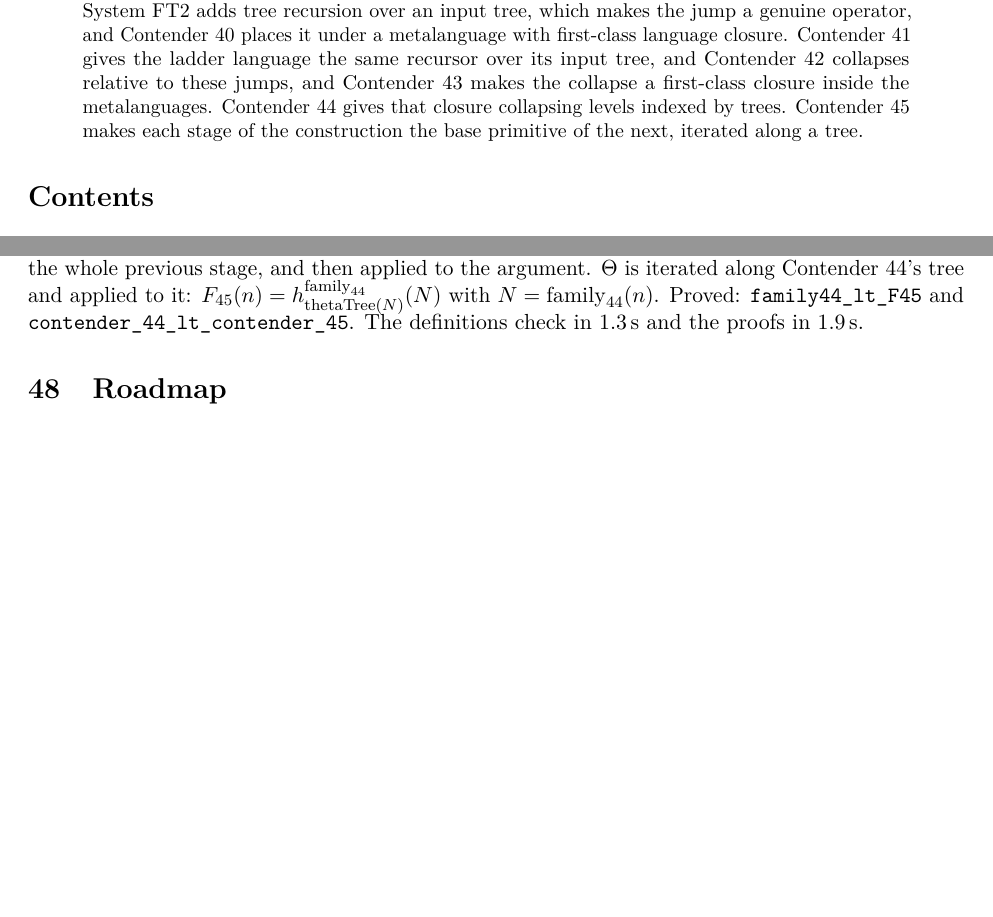
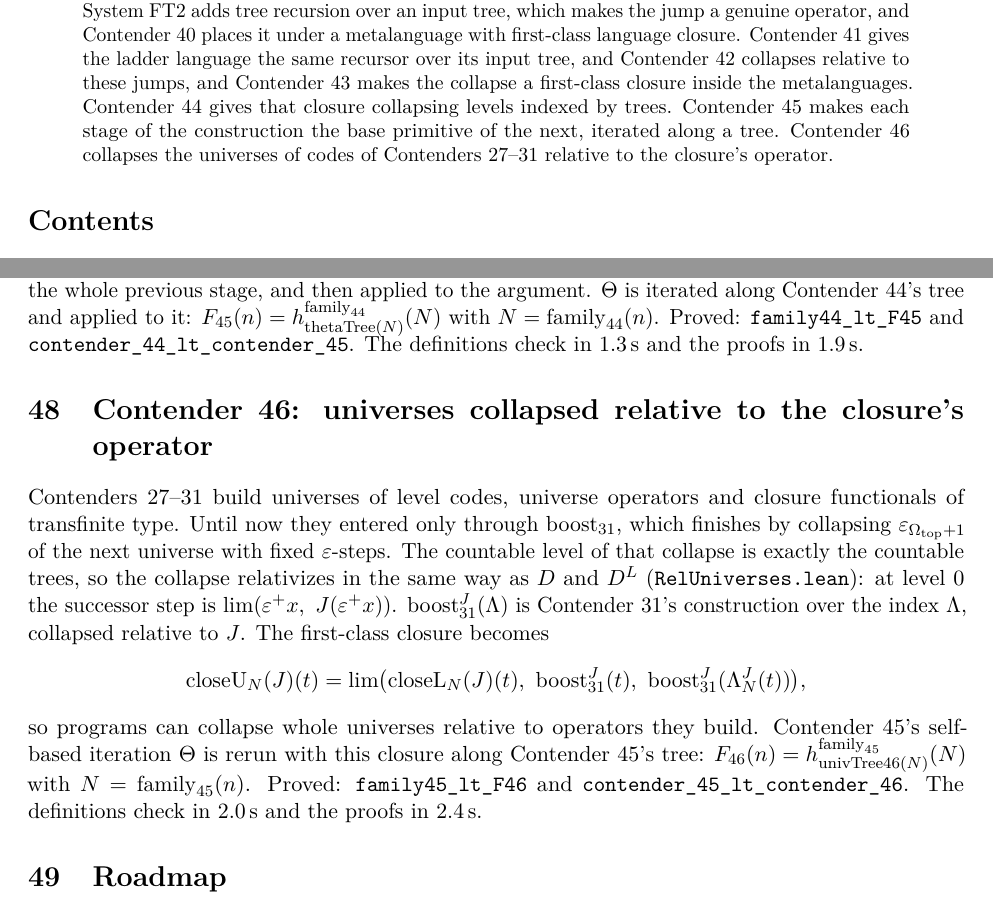
Before and after one commit to VladimirReshetnikov/BusyLean, a LaTeX paper (article/busylean.tex): two parts of pages 2 and 32 of 34 before the commit and two parts of pages 2 and 33 of 36 after it, joined at a grey line, cut so that both start at the same text, the shorter picture padded with empty space. Compiled offline with pdfLaTeX.

Commit message:
Docs: Contender 46, universes collapsed relative to the operator
Article (rebuilt busylean.pdf, 36 pages, no LaTeX errors): a new section
explains why Contender 31's final collapse relativizes (its countable
level is CTree), defines boost31^J and the closure closeU, and reruns the
self-based iteration with it. It gives the theorems and timings
(definitions 2.0 s, proofs 2.4 s). Abstract and status table (row 46)
extended.

README: current-contender section for Contender 46, layout and history
rows, and timings (generated from a per-contender spec).

Co-Authored-By: Claude Opus 5.5 <noreply@anthropic.com>

```diff
--- a/article/busylean.tex
+++ b/article/busylean.tex
@@ -123,6 +123,8 @@ collapse a first-class closure inside the metalanguages. Contender~44 gives
 that closure collapsing levels indexed by trees.
 Contender~45 makes each stage of the construction the base primitive of the
 next, iterated along a tree.
+Contender~46 collapses the universes of codes of Contenders~27--31
+relative to the closure's operator.
 \end{abstract}
 
 \tableofcontents
@@ -1882,6 +1884,30 @@ $F_{45}(n)=h^{\mathrm{family}_{44}}_{\mathrm{thetaTree}(N)}(N)$ with
 $N=\mathrm{family}_{44}(n)$. Proved: \lean{family44\_lt\_F45} and
 \lean{contender\_44\_lt\_\allowbreak contender\_45}. The definitions check in
 1.3\,s and the proofs in 1.9\,s.
+
+%======================================================================
+\section{Contender 46: universes collapsed relative to the closure's operator}
+
+Contenders~27--31 build universes of level codes, universe operators and
+closure functionals of transfinite type. Until now they entered only through
+$\mathrm{boost}_{31}$, which finishes by collapsing $\varepsilon_{\Omega_{\mathrm{top}}+1}$
+of the next universe with fixed $\varepsilon$-steps. The countable level of
+that collapse is exactly the countable trees, so the collapse relativizes in
+the same way as $D$ and $D^L$ (\lean{RelUniverses.lean}): at level~0 the
+successor step is $\lim(\varepsilon^+x,\ J(\varepsilon^+x))$.
+$\mathrm{boost}^J_{31}(\Lambda)$ is Contender~31's construction over the index
+$\Lambda$, collapsed relative to $J$. The first-class closure becomes
+\[
+\mathrm{closeU}_N(J)(t)=\lim\bigl(\mathrm{closeL}_N(J)(t),\ \mathrm{boost}^J_{31}(t),\
+\mathrm{boost}^J_{31}(\Lambda^J_N(t))\bigr),
+\]
+so programs can collapse whole universes relative to operators they build.
+Contender~45's self-based iteration $\Theta$ is rerun with this closure along
+Contender~45's tree:
+$F_{46}(n)=h^{\mathrm{family}_{45}}_{\mathrm{univTree46}(N)}(N)$ with
+$N=\mathrm{family}_{45}(n)$. Proved: \lean{family45\_lt\_F46} and
+\lean{contender\_45\_lt\_\allowbreak contender\_46}. The definitions check in
+2.0\,s and the proofs in 2.4\,s.
 
 %======================================================================
 \section{Roadmap}
```
Also changed, not shown: README.md, article/busylean.pdf, article/busylean.tex (1 more changed lines).
